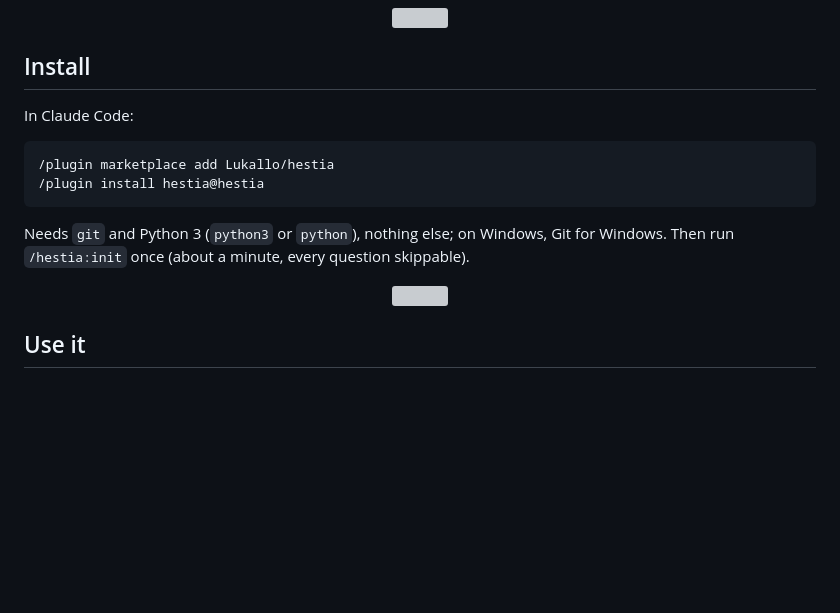
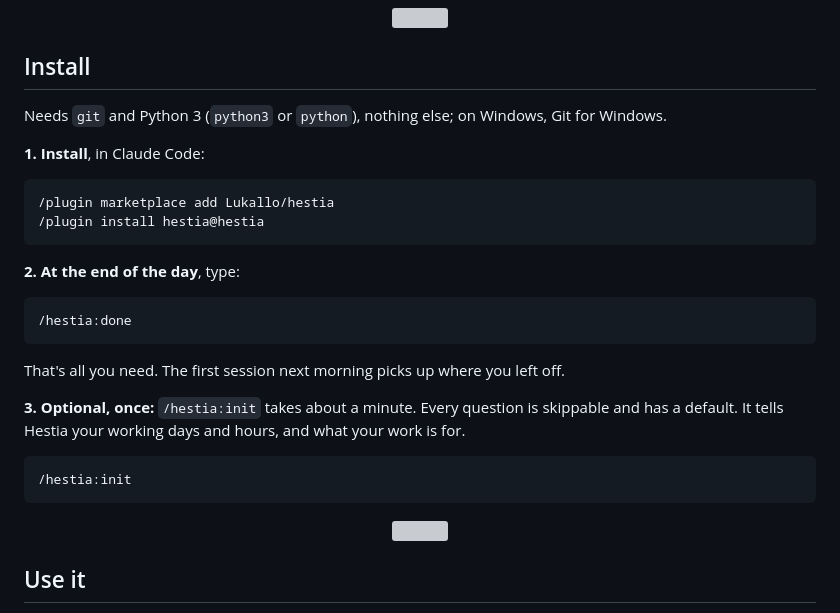
Before and after one commit to Lukallo/hestia, a Markdown page: README.md, the part around the change. Drawn GitHub-style; blank space fills up the shorter version; grey boxes are pictures that could not be loaded.

Commit message:
README: install as three numbered steps, with init as an optional third
Co-Authored-By: Claude Opus 5.5 <noreply@anthropic.com>

````diff
--- a/README.md
+++ b/README.md
@@ -25,14 +25,28 @@ People who build with Claude Code every day and find it hard to stop. AI removed
 
 ## Install
 
-In Claude Code:
+Needs `git` and Python 3 (`python3` or `python`), nothing else; on Windows, Git for Windows.
+
+**1. Install**, in Claude Code:
 
 ```text
 /plugin marketplace add Lukallo/hestia
 /plugin install hestia@hestia
 ```
 
-Needs `git` and Python 3 (`python3` or `python`), nothing else; on Windows, Git for Windows. Then run `/hestia:init` once (about a minute, every question skippable).
+**2. At the end of the day**, type:
+
+```text
+/hestia:done
+```
+
+That's all you need. The first session next morning picks up where you left off.
+
+**3. Optional, once:** `/hestia:init` takes about a minute. Every question is skippable and has a default. It tells Hestia your working days and hours, and what your work is for.
+
+```text
+/hestia:init
+```
 
 <p align="center"><img src="assets/meander.svg" alt="" width="900"></p>
 
````
